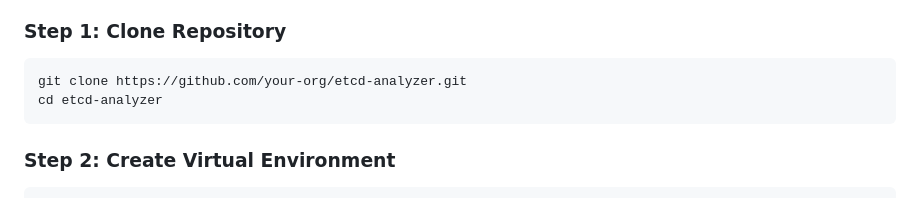
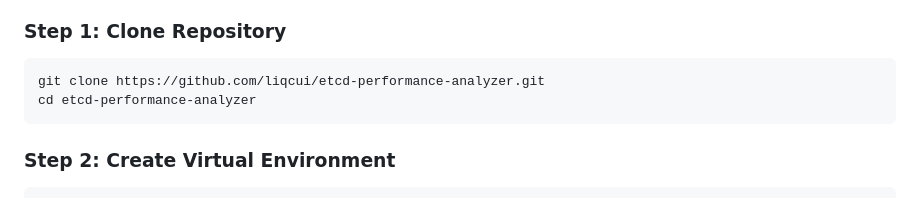
Before and after one commit to qiliRedHat/etcd-performance-analyzer, a Markdown page: README.md, the part around the change. Rendered like a GitHub page.

````diff
--- a/README.md
+++ b/README.md
@@ -559,8 +559,8 @@ etcd-analyzer/
 ### Step 1: Clone Repository
 
 ```bash
-git clone https://github.com/your-org/etcd-analyzer.git
-cd etcd-analyzer
+git clone https://github.com/liqcui/etcd-performance-analyzer.git
+cd etcd-performance-analyzer
 ```
 
 ### Step 2: Create Virtual Environment
````
